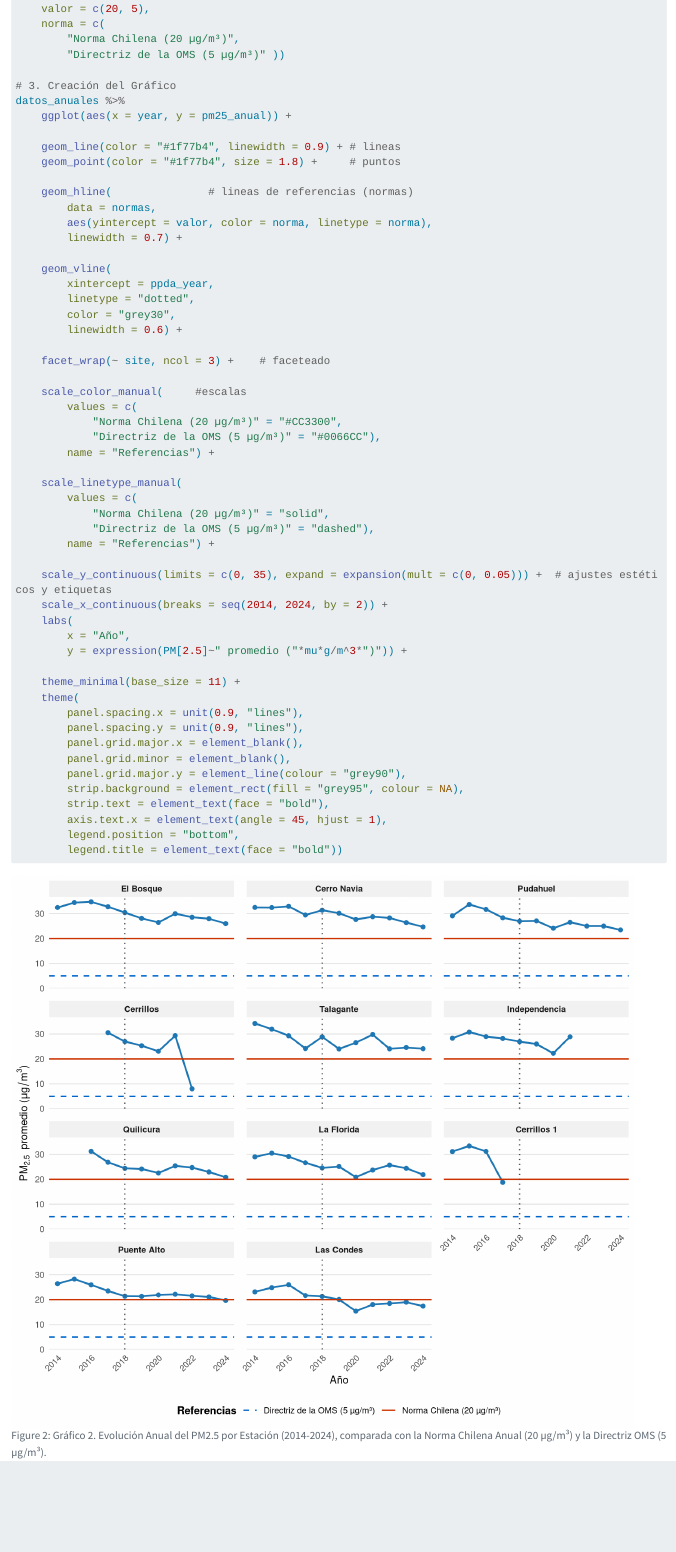
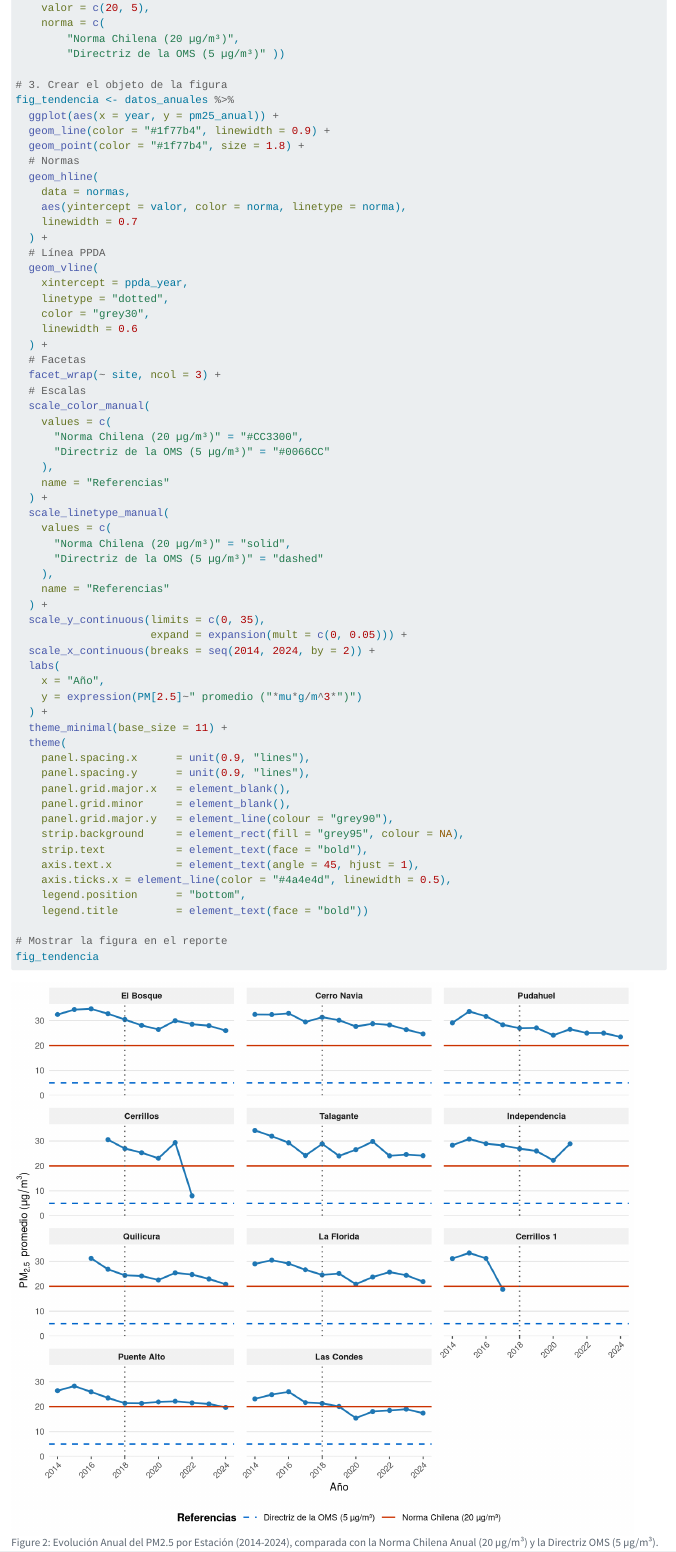
Before and after one commit to elenalazo20/pm25_rm, a Quarto document (reportes/reporte_final.qmd): the page in a window 1100 px wide, from 5990 px down before the commit and from 5950 px down after it, so that both start at the same text. Rendered offline with R 4.5, knitr and Pandoc in place of Quarto, with nearby package versions; drawn as R Markdown's standard HTML page in place of the format the file asks for; some code elsewhere in the file could not run offline; long lines of code are wrapped.

````diff
--- a/reportes/reporte_final.qmd
+++ b/reportes/reporte_final.qmd
@@ -353,56 +367,76 @@
         "Norma Chilena (20 µg/m³)",
         "Directriz de la OMS (5 µg/m³)" ))
 
-# 3. Creación del Gráfico
-datos_anuales %>%
-    ggplot(aes(x = year, y = pm25_anual)) +
+# 3. Crear el objeto de la figura
+fig_tendencia <- datos_anuales %>%
+  ggplot(aes(x = year, y = pm25_anual)) +
+  geom_line(color = "#1f77b4", linewidth = 0.9) +
+  geom_point(color = "#1f77b4", size = 1.8) +
+  # Normas
+  geom_hline(
+    data = normas,
+    aes(yintercept = valor, color = norma, linetype = norma),
+    linewidth = 0.7
+  ) +
+  # Línea PPDA
+  geom_vline(
+    xintercept = ppda_year,
+    linetype = "dotted",
+    color = "grey30",
+    linewidth = 0.6
+  ) +
+  # Facetas
+  facet_wrap(~ site, ncol = 3) +
+  # Escalas
+  scale_color_manual(
+    values = c(
+      "Norma Chilena (20 µg/m³)" = "#CC3300",
+      "Directriz de la OMS (5 µg/m³)" = "#0066CC"
+    ),
+    name = "Referencias"
+  ) +
+  scale_linetype_manual(
+    values = c(
+      "Norma Chilena (20 µg/m³)" = "solid",
+      "Directriz de la OMS (5 µg/m³)" = "dashed"
+    ),
+    name = "Referencias"
+  ) +
+  scale_y_continuous(limits = c(0, 35),
+                     expand = expansion(mult = c(0, 0.05))) +
+  scale_x_continuous(breaks = seq(2014, 2024, by = 2)) +
+  labs(
+    x = "Año",
+    y = expression(PM[2.5]~" promedio ("*mu*g/m^3*")")
+  ) +
+  theme_minimal(base_size = 11) +
+  theme(
+    panel.spacing.x      = unit(0.9, "lines"),
+    panel.spacing.y      = unit(0.9, "lines"),
+    panel.grid.major.x   = element_blank(),
+    panel.grid.minor     = element_blank(),
+    panel.grid.major.y   = element_line(colour = "grey90"),
+    strip.background     = element_rect(fill = "grey95", colour = NA),
+    strip.text           = element_text(face = "bold"),
+    axis.text.x          = element_text(angle = 45, hjust = 1),
+    axis.ticks.x = element_line(color = "#4a4e4d", linewidth = 0.5),
+    legend.position      = "bottom",
+    legend.title         = element_text(face = "bold"))
 
-    geom_line(color = "#1f77b4", linewidth = 0.9) + # lineas
-    geom_point(color = "#1f77b4", size = 1.8) +     # puntos
+# Mostrar la figura en el reporte
+fig_tendencia
+```
 
-    geom_hline(               # lineas de referencias (normas)
-        data = normas,
-        aes(yintercept = valor, color = norma, linetype = norma),
-        linewidth = 0.7) +
+```{r}
+#| label: save-fig-tendencia-facet
+#| include: false
 
-    geom_vline(
-        xintercept = ppda_year,
-        linetype = "dotted",
-        color = "grey30",
-        linewidth = 0.6) +
-
-    facet_wrap(~ site, ncol = 3) +    # faceteado
-
-    scale_color_manual(     #escalas
-        values = c(
-            "Norma Chilena (20 µg/m³)" = "#CC3300",
-            "Directriz de la OMS (5 µg/m³)" = "#0066CC"),
-        name = "Referencias") +
-
-    scale_linetype_manual(
-        values = c(
-            "Norma Chilena (20 µg/m³)" = "solid",
-            "Directriz de la OMS (5 µg/m³)" = "dashed"),
-        name = "Referencias") +
-
-    scale_y_continuous(limits = c(0, 35), expand = expansion(mult = c(0, 0.05))) +  # ajustes estéticos y etiquetas
-    scale_x_continuous(breaks = seq(2014, 2024, by = 2)) +
-    labs(
-        x = "Año",
-        y = expression(PM[2.5]~" promedio ("*mu*g/m^3*")")) +
-
-    theme_minimal(base_size = 11) +
-    theme(
-        panel.spacing.x = unit(0.9, "lines"),
-        panel.spacing.y = unit(0.9, "lines"),
-        panel.grid.major.x = element_blank(),
-        panel.grid.minor = element_blank(),
-        panel.grid.major.y = element_line(colour = "grey90"),
-        strip.background = element_rect(fill = "grey95", colour = NA),
-        strip.text = element_text(face = "bold"),
-        axis.text.x = element_text(angle = 45, hjust = 1),
-        legend.position = "bottom",
-        legend.title = element_text(face = "bold"))
+guardar_fig(
+  fig_tendencia,
+  "figuras/fig02_tendencia_facet.png",
+  w   = 9,
+  h   = 8,
+  dpi = 300)
 ```
 
 ### Evaluación a corto plazo (riesgo agudo)
````
Also changed, not shown: figuras/fig01_mapa_pre_post.png (added), figuras/fig02_tendencia_facet.png (added), figuras/fig03_dumbbell_50.png (added), reportes/figuras/fig-dumbbell-50-1.png (added), reportes/figuras/fig-mapa-pre-post-1.png (added), reportes/figuras/fig-tendencia-facet-1.png (added), reportes/figuras/unnamed-chunk-1-1.png (added), reportes/reporte_final_files/figure-html/fig-mapa-pre-post-1.png, reportes/reporte_final_files/figure-html/unnamed-chunk-1-1.png, reportes/reporte_final.qmd (55 more changed lines), 1 other file.
